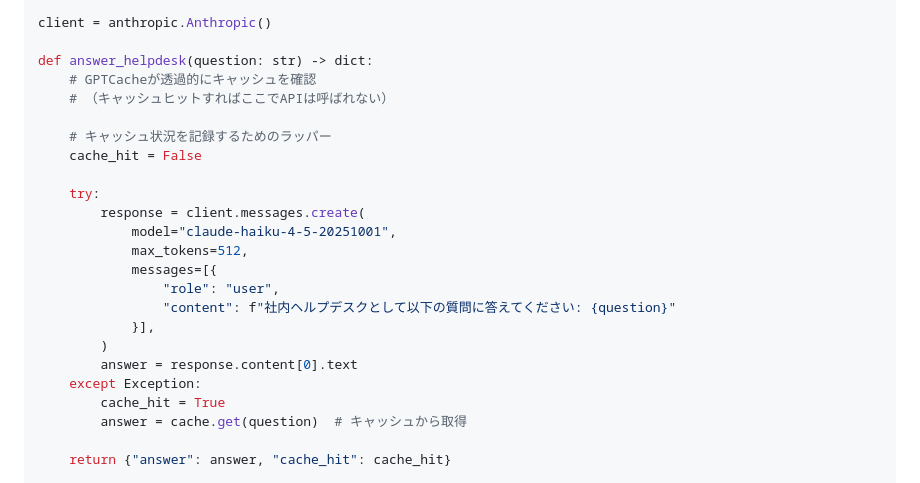
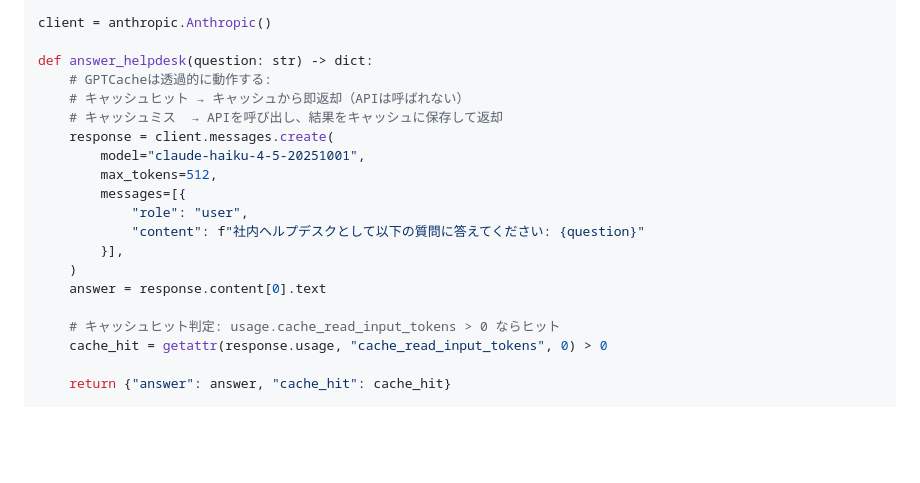
Before and after one commit to masa-dev-2000/second_brain, a Markdown page: github_trending_2026_05/14_token-optimization/05_gptcache.md, the part around the change. Rendered like a GitHub page; blank space fills up the shorter version.

```diff
--- a/github_trending_2026_05/14_token-optimization/05_gptcache.md
+++ b/github_trending_2026_05/14_token-optimization/05_gptcache.md
@@ -223,25 +223,21 @@ cache.init(
 client = anthropic.Anthropic()
 
 def answer_helpdesk(question: str) -> dict:
-    # GPTCacheが透過的にキャッシュを確認
-    # （キャッシュヒットすればここでAPIは呼ばれない）
+    # GPTCacheは透過的に動作する:
+    # キャッシュヒット → キャッシュから即返却（APIは呼ばれない）
+    # キャッシュミス  → APIを呼び出し、結果をキャッシュに保存して返却
+    response = client.messages.create(
+        model="claude-haiku-4-5-20251001",
+        max_tokens=512,
+        messages=[{
+            "role": "user",
+            "content": f"社内ヘルプデスクとして以下の質問に答えてください: {question}"
+        }],
+    )
+    answer = response.content[0].text
 
-    # キャッシュ状況を記録するためのラッパー
-    cache_hit = False
-
-    try:
-        response = client.messages.create(
-            model="claude-haiku-4-5-20251001",
-            max_tokens=512,
-            messages=[{
-                "role": "user",
-                "content": f"社内ヘルプデスクとして以下の質問に答えてください: {question}"
-            }],
-        )
-        answer = response.content[0].text
-    except Exception:
-        cache_hit = True
-        answer = cache.get(question)  # キャッシュから取得
+    # キャッシュヒット判定: usage.cache_read_input_tokens > 0 ならヒット
+    cache_hit = getattr(response.usage, "cache_read_input_tokens", 0) > 0
 
     return {"answer": answer, "cache_hit": cache_hit}
 
```
Also changed, not shown: github_trending_2026_05/14_token-optimization/04_llmlingua.md (+1 -1 lines).
